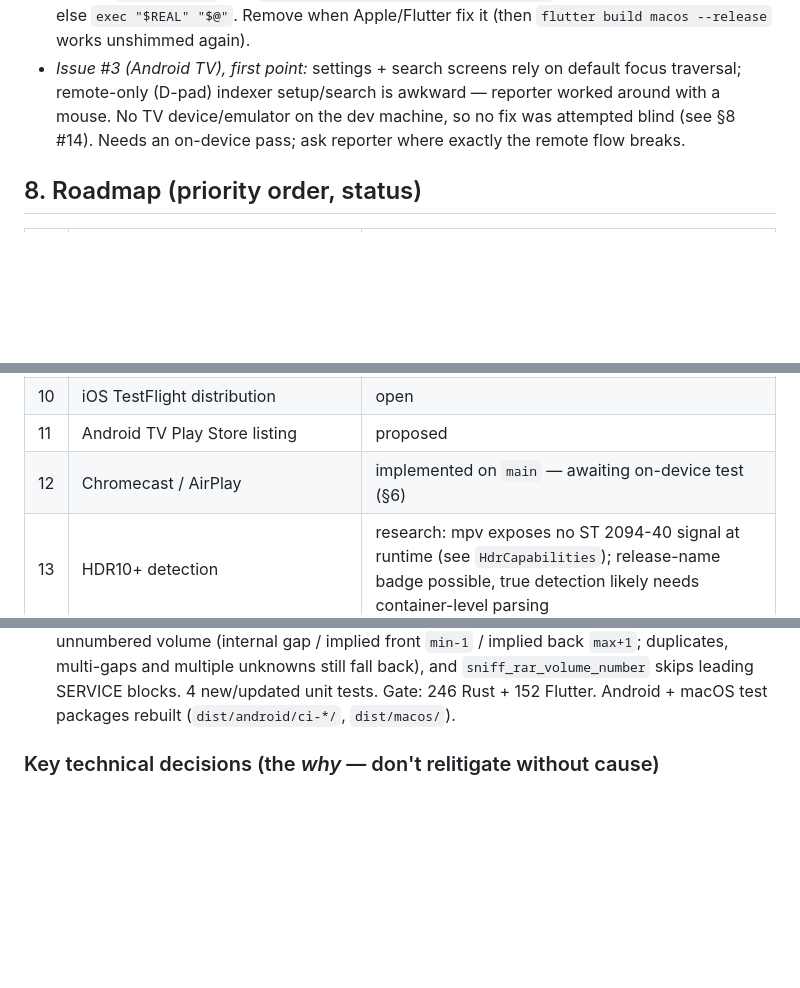
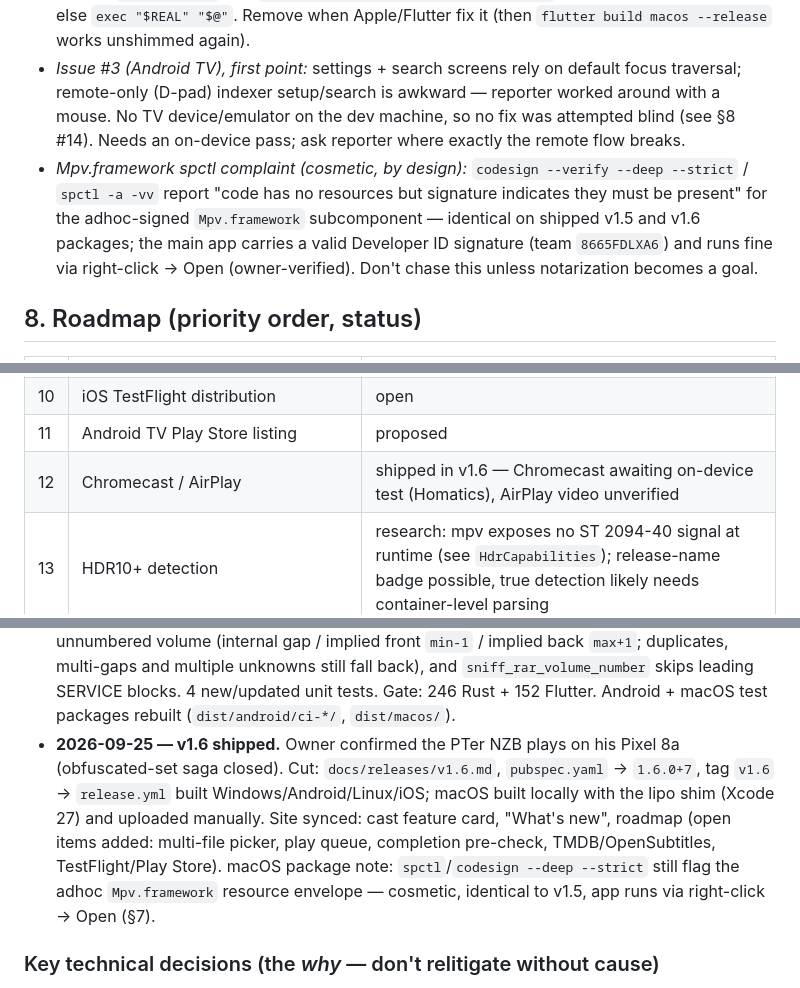
Before and after one commit to envermeister/zanzibarr, a Markdown page: AGENTS.md, 3 parts joined by grey strips. Rendered like a GitHub page; blank space fills up the shorter version.

```diff
--- a/AGENTS.md
+++ b/AGENTS.md
@@ -121,6 +123,7 @@ Gate after the change: 223 Rust tests, clippy clean, flutter analyze clean, 152
 - Easynews 60-connection limit unverified (§3).
 - *Xcode 27 lipo regression (macOS 26.6, Xcode 27.0):* `lipo <file> -verify_arch <a1> <a2>` fails system-wide ("requires exactly one input file"); single-arch verify works, multi `-extract` works. Local macOS builds need a PATH shim that loops per-arch. Shim recipe (write to `/tmp/zanzibarr-lipo-shim/lipo`, `chmod +x`): resolve real lipo via `xcrun --find lipo`; if args contain `-verify_arch`, run `"$REAL" "$1" -verify_arch <each arch>` and AND the exit codes, else `exec "$REAL" "$@"`. Remove when Apple/Flutter fix it (then `flutter build macos --release` works unshimmed again).
 - *Issue #3 (Android TV), first point:* settings + search screens rely on default focus traversal; remote-only (D-pad) indexer setup/search is awkward — reporter worked around with a mouse. No TV device/emulator on the dev machine, so no fix was attempted blind (see §8 #14). Needs an on-device pass; ask reporter where exactly the remote flow breaks.
+- *Mpv.framework spctl complaint (cosmetic, by design):* `codesign --verify --deep --strict` / `spctl -a -vv` report "code has no resources but signature indicates they must be present" for the adhoc-signed `Mpv.framework` subcomponent — identical on shipped v1.5 and v1.6 packages; the main app carries a valid Developer ID signature (team `8665FDLXA6`) and runs fine via right-click → Open (owner-verified). Don't chase this unless notarization becomes a goal.
 
 ## 8. Roadmap (priority order, status)
 
@@ -137,7 +140,7 @@ Gate after the change: 223 Rust tests, clippy clean, flutter analyze clean, 152
 | 9 | Search history / saved searches | proposed |
 | 10 | iOS TestFlight distribution | open |
 | 11 | Android TV Play Store listing | proposed |
-| 12 | Chromecast / AirPlay | implemented on `main` — awaiting on-device test (§6) |
+| 12 | Chromecast / AirPlay | shipped in v1.6 — Chromecast awaiting on-device test (Homatics), AirPlay video unverified |
 | 13 | HDR10+ detection | research: mpv exposes no ST 2094-40 signal at runtime (see `HdrCapabilities`); release-name badge possible, true detection likely needs container-level parsing |
 | 14 | Remote-friendly (D-pad) settings + search navigation on Android TV | open — issue #3; needs TV device to verify |
 
@@ -160,6 +163,7 @@ Done since v1.0: Newznab indexer search (v1.1-era), RAR4/RAR5 STORE, split 7z ST
 - **2026-09-24 (beşinci oturum, unreleased, main)** — Obfuscated-set round 3 (same PTer NZB, still "part 1/54"): the set's `hash.NN` numbering matches *neither* archive order nor old-style alphabetical, and `-hp`-encrypted headers would hide split flags anyway — name/role-based guessing is fundamentally unreliable. Probe gains a third stage: if neither end is a confirmed head, fetch every middle volume's first segment (JoinSet, pool-bounded) and sort by the **RAR5 volume number** from each MAIN header (`rar::sniff_rar_volume_number`); missing/duplicate numbers → original order + accurate chain error. 5 new unit tests. Gate: 243 Rust + 152 Flutter. Android + macOS test packages built (`dist/android/ci-152ecad/`, `dist/macos/`).
 - **2026-09-24 (altıncı oturum, unreleased, main)** — Obfuscated-set round 4 (same error on-device a third time): keychain check confirmed no CLI-visible credentials (app entries live in the `8665FDLXA6…` access group) → live `stream-check` repro impossible without owner action. Real `rar5hp` fixtures disproved a wrong assumption: under `-hp` the ENCRYPTION header comes **first** and MAIN is encrypted — volume numbers are only readable on *plaintext* RAR5. The PTer NZB carries no `<meta type="password">`, yet the engine parsed 54 named entries, so the set is plaintext RAR5. Ground-truth instrumentation: probe returns a trace string appended to the player-facing setup error (`[rar h=C t=? nums=54/54 sorted 0..53 first=…]`), and the split-chain error now prints the offending part's `split_before`/`split_after` values. New assertive real-fixture sniff test. Gate: 244 Rust + 152 Flutter.
 - **2026-09-25 (yedinci oturum, unreleased, main)** — **Root cause found via instrumented build**: trace showed `nums=53/54 unsortable` with both end volumes being continuations. WinRAR omits the RAR5 volume-number field on the **first** volume (implied 0) — the one unnumbered volume is the archive head, and the strict "all numbers must parse" rule discarded an otherwise complete ordering. `volume_number_permutation` now gap-fills exactly one unnumbered volume (internal gap / implied front `min-1` / implied back `max+1`; duplicates, multi-gaps and multiple unknowns still fall back), and `sniff_rar_volume_number` skips leading SERVICE blocks. 4 new/updated unit tests. Gate: 246 Rust + 152 Flutter. Android + macOS test packages rebuilt (`dist/android/ci-*/`, `dist/macos/`).
+- **2026-09-25 — v1.6 shipped.** Owner confirmed the PTer NZB plays on his Pixel 8a (obfuscated-set saga closed). Cut: `docs/releases/v1.6.md`, `pubspec.yaml` → `1.6.0+7`, tag `v1.6` → `release.yml` built Windows/Android/Linux/iOS; macOS built locally with the lipo shim (Xcode 27) and uploaded manually. Site synced: cast feature card, "What's new", roadmap (open items added: multi-file picker, play queue, completion pre-check, TMDB/OpenSubtitles, TestFlight/Play Store). macOS package note: `spctl`/`codesign --deep --strict` still flag the adhoc `Mpv.framework` resource envelope — cosmetic, identical to v1.5, app runs via right-click → Open (§7).
 
 ### Key technical decisions (the *why* — don't relitigate without cause)
 
```
Also changed, not shown: other parts of AGENTS.md (+7 -5 lines).
